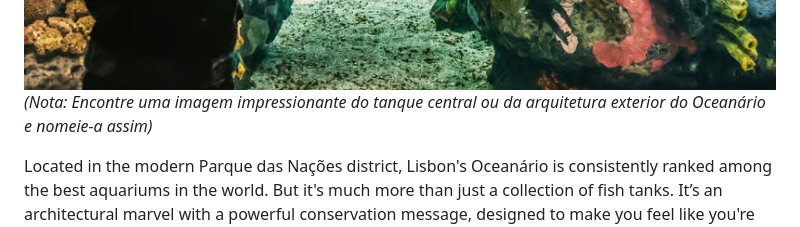
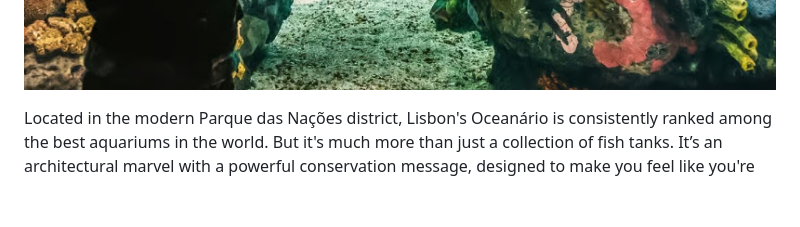
Before and after one commit to carvalhogomesag/unveiled-guides, a Markdown page: posts/lisbon-oceanarium-guide.md, the part around the change. GitHub-like rendering; blank space fills up the shorter version.

Commit message:
correção nota

```diff
--- a/posts/lisbon-oceanarium-guide.md
+++ b/posts/lisbon-oceanarium-guide.md
@@ -9,7 +9,7 @@ summary: "Dive into one of the world's most impressive aquariums. Learn about th
 ---
 
 ![Vista do tanque central do Oceanário de Lisboa, com raias e tubarões](/images/lisbon-oceanarium-main.jpg)
-*(Nota: Encontre uma imagem impressionante do tanque central ou da arquitetura exterior do Oceanário e nomeie-a assim)*
+
 
 Located in the modern Parque das Nações district, Lisbon's Oceanário is consistently ranked among the best aquariums in the world. But it's much more than just a collection of fish tanks. It’s an architectural marvel with a powerful conservation message, designed to make you feel like you're exploring a single, global ocean.
 
```
